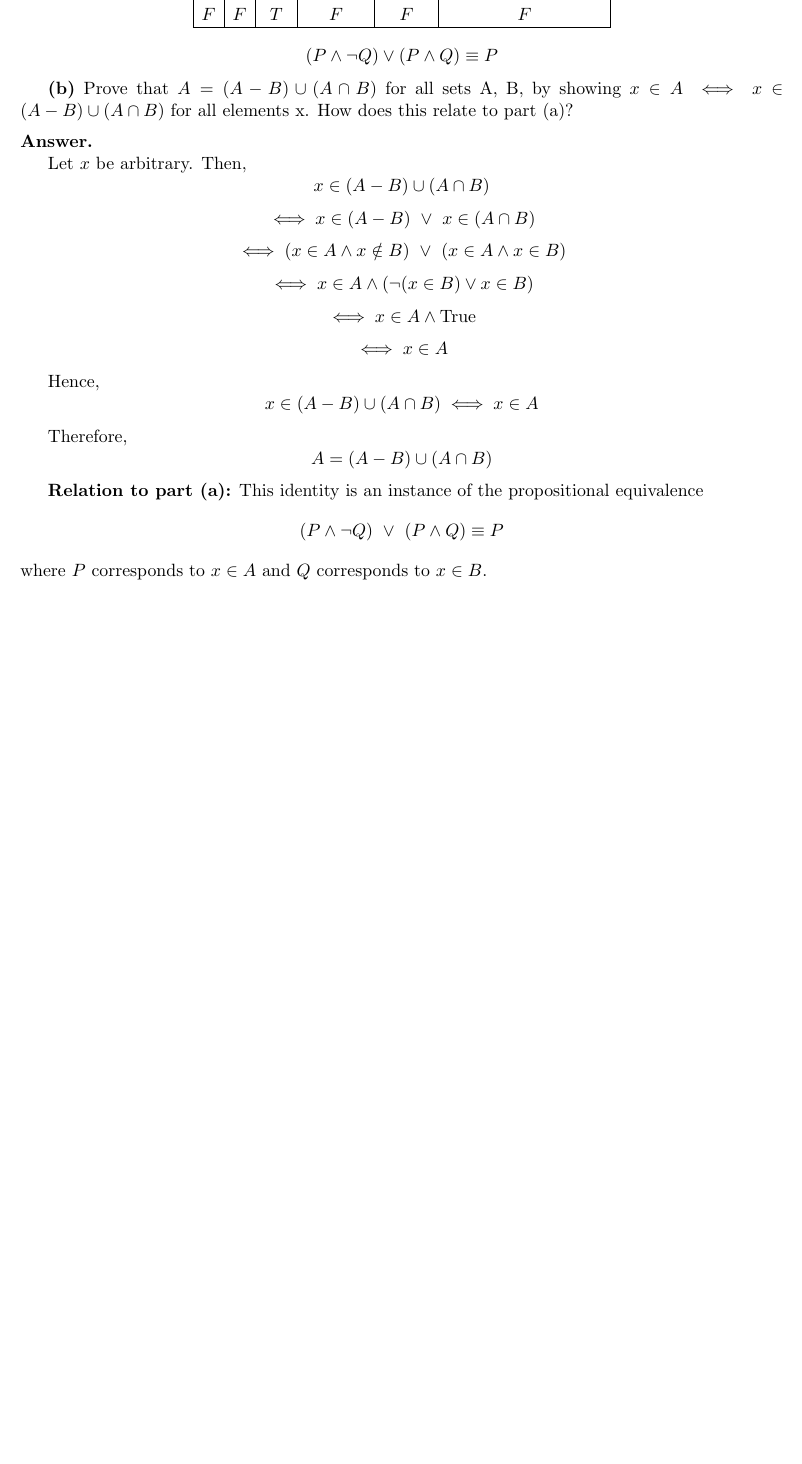
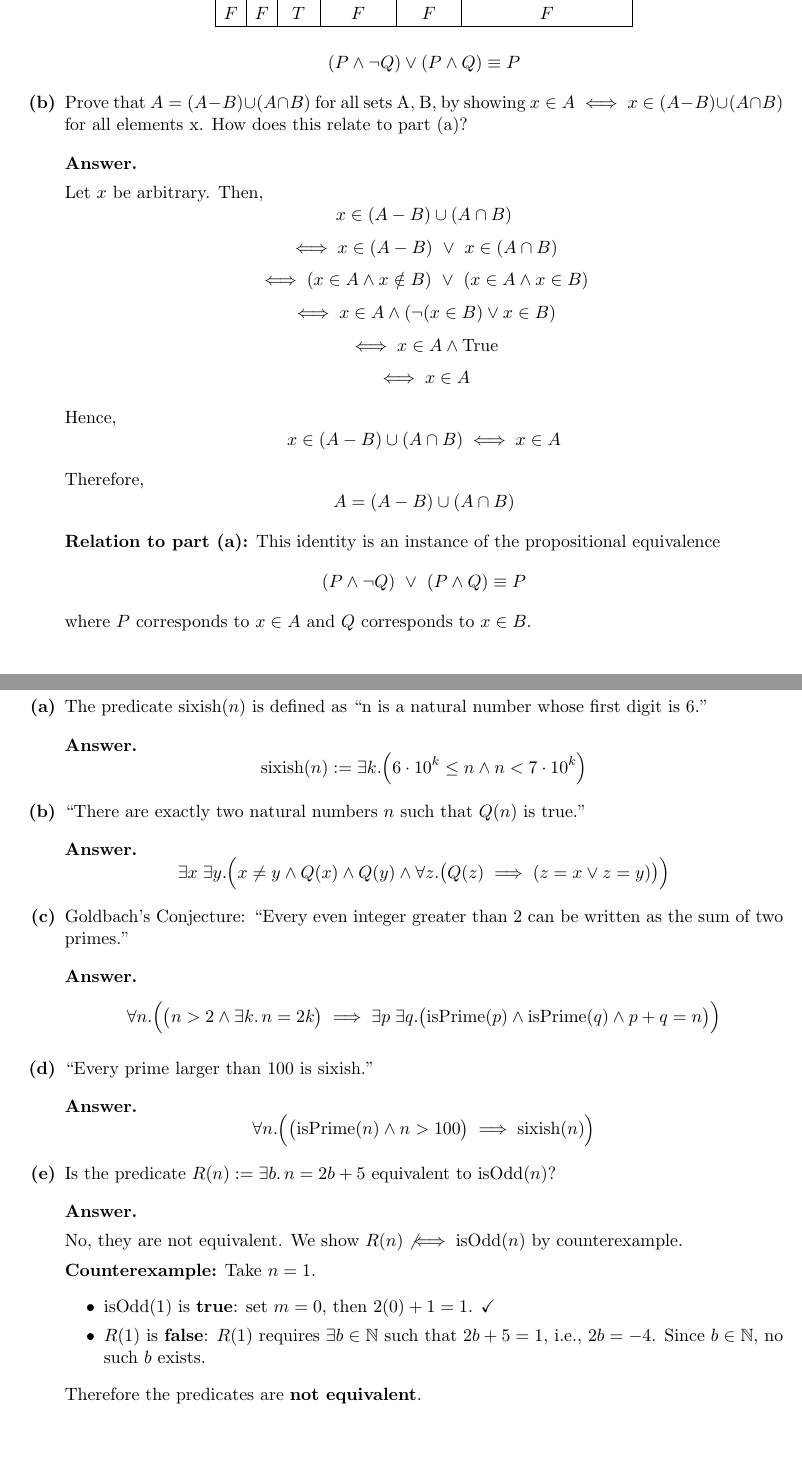
Before and after one commit to nicolasiskandar/math-cs-foundations, a LaTeX document (6.1200J/ps1.tex): part of the page before the commit and two parts of pages 1 and 2 of 4 after it, the two joined at a grey line, cut so that both start at the same text, the shorter picture padded with empty space. Compiled offline with pdfLaTeX.

Commit message:
6.1200J pset1

```diff
--- a/6.1200J/ps1.tex
+++ b/6.1200J/ps1.tex
@@ -88,7 +90,7 @@ F & F & T & F & F & F \\
 (P \land \neg Q)\lor(P \land Q) \equiv P
 \]
 
-\textbf{(b)} Prove that $A = (A - B) \cup (A \cap B)$
+\item Prove that $A = (A - B) \cup (A \cap B)$
 for all sets A, B, by showing $x \in A \iff x \in (A - B) \cup (A \cap B)$ for all elements x. How does this relate to part (a)?
 
 \answer
@@ -129,3 +131,52 @@ A = (A - B) \cup (A \cap B)
 \]
 where \(P\) corresponds to \(x \in A\) and \(Q\) corresponds to \(x \in B\).
 
+\end{enumerate}
+
+\section*{Problem 3}
+
+\begin{enumerate}[label=\textbf{(\alph*)}]
+
+\item The predicate $\text{sixish}(n)$ is defined as ``n is a natural number whose first digit is 6.''
+
+\answer
+\[
+\text{sixish}(n) := \exists k. \Big( 6 \cdot 10^k \leq n \wedge n < 7 \cdot 10^k \Big)
+\]
+
+\item ``There are exactly two natural numbers $n$ such that $Q(n)$ is true.''
+
+\answer
+\[
+\exists x \; \exists y. \Big( x \neq y \wedge Q(x) \wedge Q(y) \wedge \forall z. \big( Q(z) \implies (z = x \vee z = y) \big) \Big)
+\]
+
+\item Goldbach's Conjecture: ``Every even integer greater than 2 can be written as the sum of two primes.''
+
+\answer
+\[
+\forall n. \Big( \big( n > 2 \wedge \exists k.\, n = 2k \big) \implies \exists p \; \exists q. \big( \text{isPrime}(p) \wedge \text{isPrime}(q) \wedge p + q = n \big) \Big)
+\]
+
+\item ``Every prime larger than 100 is sixish.''
+
+\answer
+\[
+\forall n. \Big( \big( \text{isPrime}(n) \wedge n > 100 \big) \implies \text{sixish}(n) \Big)
+\]
+
+\item Is the predicate $R(n) := \exists b.\, n = 2b + 5$ equivalent to $\text{isOdd}(n)$?
+
+\answer
+
+No, they are not equivalent. We show $R(n) \not\iff \text{isOdd}(n)$ by counterexample.
+
+\textbf{Counterexample:} Take $n = 1$.
+\begin{itemize}
+    \item $\text{isOdd}(1)$ is \textbf{true}: set $m = 0$, then $2(0) + 1 = 1$. \checkmark
+    \item $R(1)$ is \textbf{false}: $R(1)$ requires $\exists b \in \mathbb{N}$ such that $2b + 5 = 1$,
+    i.e., $2b = -4$. Since $b \in \mathbb{N}$, no such $b$ exists.
+\end{itemize}
+
+Therefore the predicates are \textbf{not equivalent}.
+\end{enumerate}
```
Also changed, not shown: 6.1200J/ps1.pdf (added), 6.1200J/ps1.tex (66 more changed lines).
